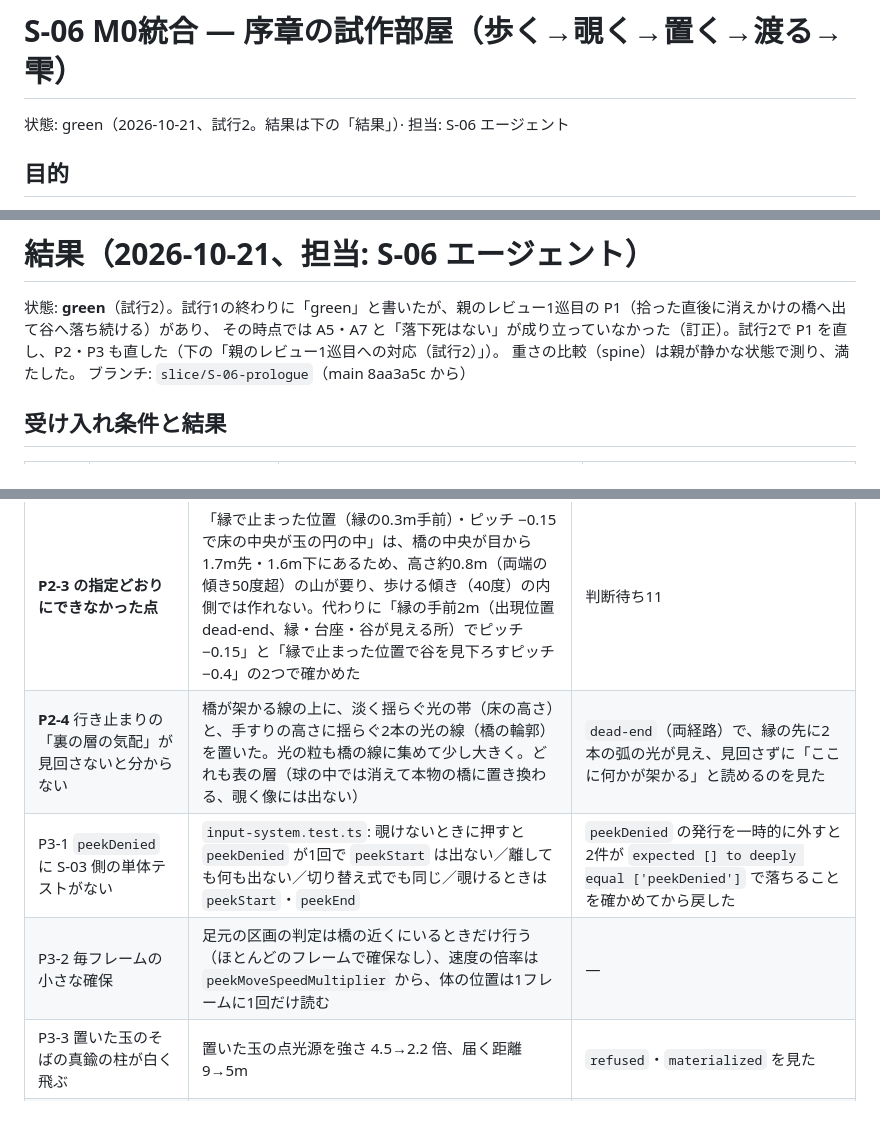
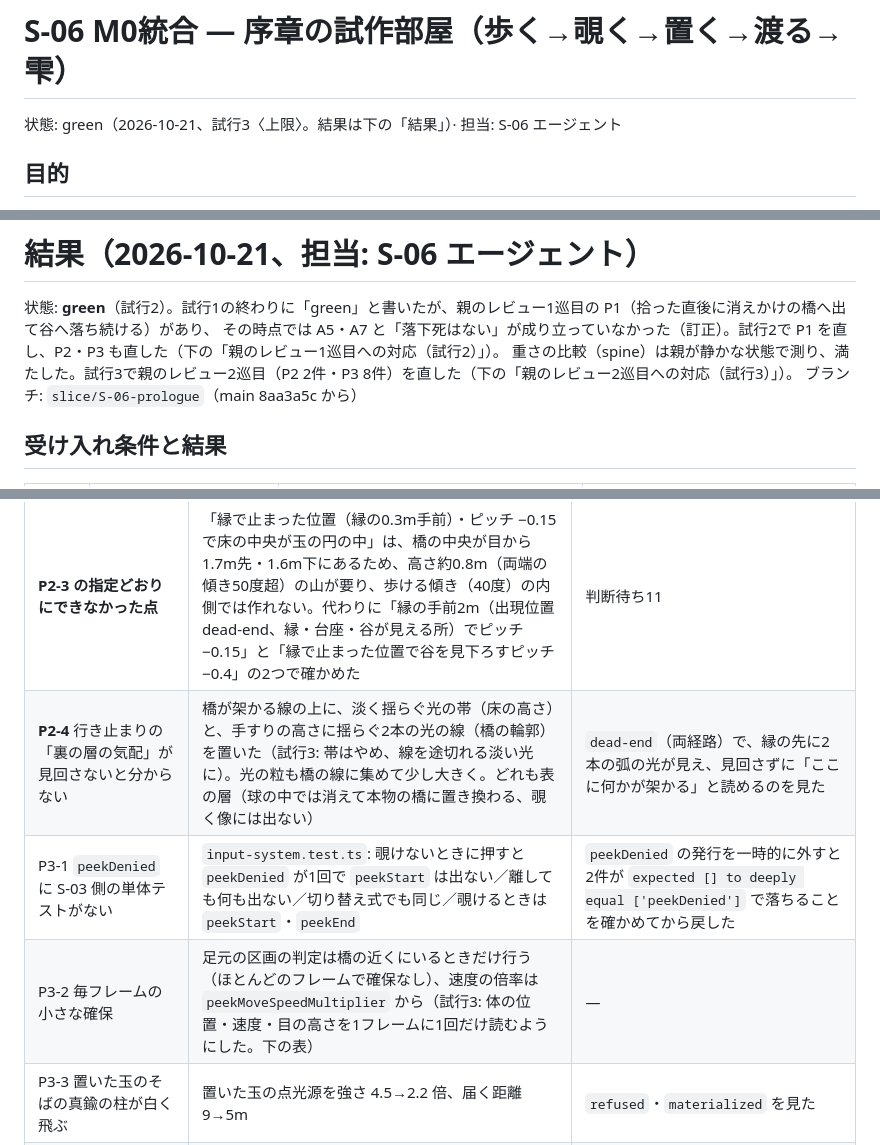
Before and after one commit to Riku-KANO/through-the-vidro, a Markdown page: process/slices/S-06.md, 3 parts joined by grey strips. GitHub-like rendering; blank space fills up the shorter version.

```diff
--- a/process/slices/S-06.md
+++ b/process/slices/S-06.md
@@ -1,6 +1,6 @@
 # S-06 M0統合 — 序章の試作部屋（歩く→覗く→置く→渡る→雫）
 
-状態: green（2026-10-21、試行2。結果は下の「結果」）· 担当: S-06 エージェント
+状態: green（2026-10-21、試行3〈上限〉。結果は下の「結果」）· 担当: S-06 エージェント
 
 ## 目的
 
@@ -47,7 +47,7 @@ S-01〜S-05（と、間に合えば S-09 の音）を1つの部屋で組み合
 
 状態: **green**（試行2）。試行1の終わりに「green」と書いたが、親のレビュー1巡目の P1（拾った直後に消えかけの橋へ出て谷へ落ち続ける）があり、
 その時点では A5・A7 と「落下死はない」が成り立っていなかった（訂正）。試行2で P1 を直し、P2・P3 も直した（下の「親のレビュー1巡目への対応（試行2）」）。
-重さの比較（spine）は親が静かな状態で測り、満たした。
+重さの比較（spine）は親が静かな状態で測り、満たした。試行3で親のレビュー2巡目（P2 2件・P3 8件）を直した（下の「親のレビュー2巡目への対応（試行3）」）。
 ブランチ: `slice/S-06-prologue`（main 8aa3a5c から）
 
 ## 受け入れ条件と結果
@@ -82,9 +104,9 @@ S-01〜S-05（と、間に合えば S-09 の音）を1つの部屋で組み合
 | **P2-2** WebGL2 のタイムスタンプの回避策 | main b88d317 を取り込んで回避策を外して確かめた: WebGL2 で 45秒に2回 `beginQuery: a query is already active` が出た（GPU 時間の源が WebGL2 では three のパスごとのタイムスタンプのままで、統計表示・ベンチ以外では読まれない）。回避策は残し、コメントに「S-11 で main.ts 側を直したら消す」 | — |
 | **P2-3** 行き止まりで覗いても玉越しに橋の床が見えない | 橋の床をゆるい弓なり（コサインの山、高さ0.4m、両岸では水平で段なし、最も急な所 24度。S-03 の上れる斜面 40度の内側）に。床・手すり・ガラスの手すり板・アーチ・柵の当たり判定（区画ごとの trimesh、描く床と同じ曲線から作る。標本の位置が違うので差は約1.5mm）・区画の箱の高さ（拾う前の判定用）を同じ曲線から作る | 単体 `layout.test.ts`: 平らな床では「縁の手前2m・ピッチ −0.15 で床の中央が玉の円の中」が 0.948、「縁で止まった位置・ピッチ −0.4」が 1.264（1 が円の縁、合格は 0.85 未満）→ 弓なりで緑。e2e の `peek-full` を縁の手前2mから撮り、玉の中に弓なりの橋（手すり・アーチ・灯り・雫）が写るのを見た |
 | **P2-3 の指定どおりにできなかった点** | 「縁で止まった位置（縁の0.3m手前）・ピッチ −0.15 で床の中央が玉の円の中」は、橋の中央が目から1.7m先・1.6m下にあるため、高さ約0.8m（両端の傾き50度超）の山が要り、歩ける傾き（40度）の内側では作れない。代わりに「縁の手前2m（出現位置 dead-end、縁・台座・谷が見える所）でピッチ −0.15」と「縁で止まった位置で谷を見下ろすピッチ −0.4」の2つで確かめた | 判断待ち11 |
-| **P2-4** 行き止まりの「裏の層の気配」が見回さないと分からない | 橋が架かる線の上に、淡く揺らぐ光の帯（床の高さ）と、手すりの高さに揺らぐ2本の光の線（橋の輪郭）を置いた。光の粒も橋の線に集めて少し大きく。どれも表の層（球の中では消えて本物の橋に置き換わる、覗く像には出ない） | `dead-end`（両経路）で、縁の先に2本の弧の光が見え、見回さずに「ここに何かが架かる」と読めるのを見た |
+| **P2-4** 行き止まりの「裏の層の気配」が見回さないと分からない | 橋が架かる線の上に、淡く揺らぐ光の帯（床の高さ）と、手すりの高さに揺らぐ2本の光の線（橋の輪郭）を置いた（試行3: 帯はやめ、線を途切れる淡い光に）。光の粒も橋の線に集めて少し大きく。どれも表の層（球の中では消えて本物の橋に置き換わる、覗く像には出ない） | `dead-end`（両経路）で、縁の先に2本の弧の光が見え、見回さずに「ここに何かが架かる」と読めるのを見た |
 | P3-1 `peekDenied` に S-03 側の単体テストがない | `input-system.test.ts`: 覗けないときに押すと `peekDenied` が1回で `peekStart` は出ない／離しても何も出ない／切り替え式でも同じ／覗けるときは `peekStart`・`peekEnd` | `peekDenied` の発行を一時的に外すと2件が `expected [] to deeply equal ['peekDenied']` で落ちることを確かめてから戻した |
-| P3-2 毎フレームの小さな確保 | 足元の区画の判定は橋の近くにいるときだけ行う（ほとんどのフレームで確保なし）、速度の倍率は `peekMoveSpeedMultiplier` から、体の位置は1フレームに1回だけ読む | — |
+| P3-2 毎フレームの小さな確保 | 足元の区画の判定は橋の近くにいるときだけ行う（ほとんどのフレームで確保なし）、速度の倍率は `peekMoveSpeedMultiplier` から（試行3: 体の位置・速度・目の高さを1フレームに1回だけ読むようにした。下の表） | — |
 | P3-3 置いた玉のそばの真鍮の柱が白く飛ぶ | 置いた玉の点光源を強さ 4.5→2.2 倍、届く距離 9→5m | `refused`・`materialized` を見た |
 | P3-4 橋の灯りがカメラの近くで大きな白い玉 | 灯りを小さく（半径 0.07→0.055m）し、目から 0.35〜1.2m で透明にする | `on-bridge`・`after` を見た |
 | P3-5 コメントと hintFor の振る舞いが合わない | 視点の固定が外れるたびに案内の8秒を数え直す（コメントどおり） | — |
```
Also changed, not shown: other parts of process/slices/S-06.md (+25 -3 lines).
